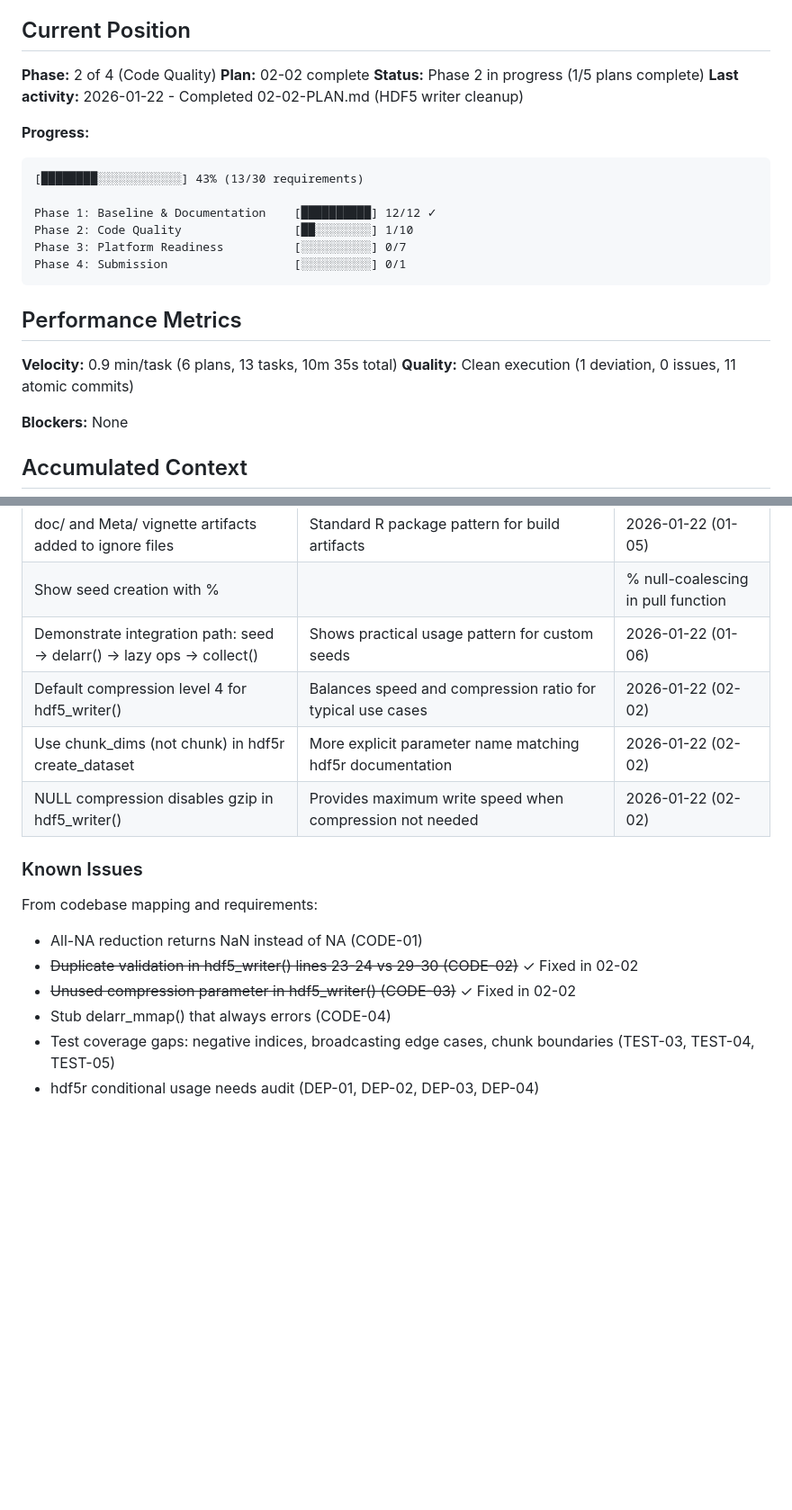
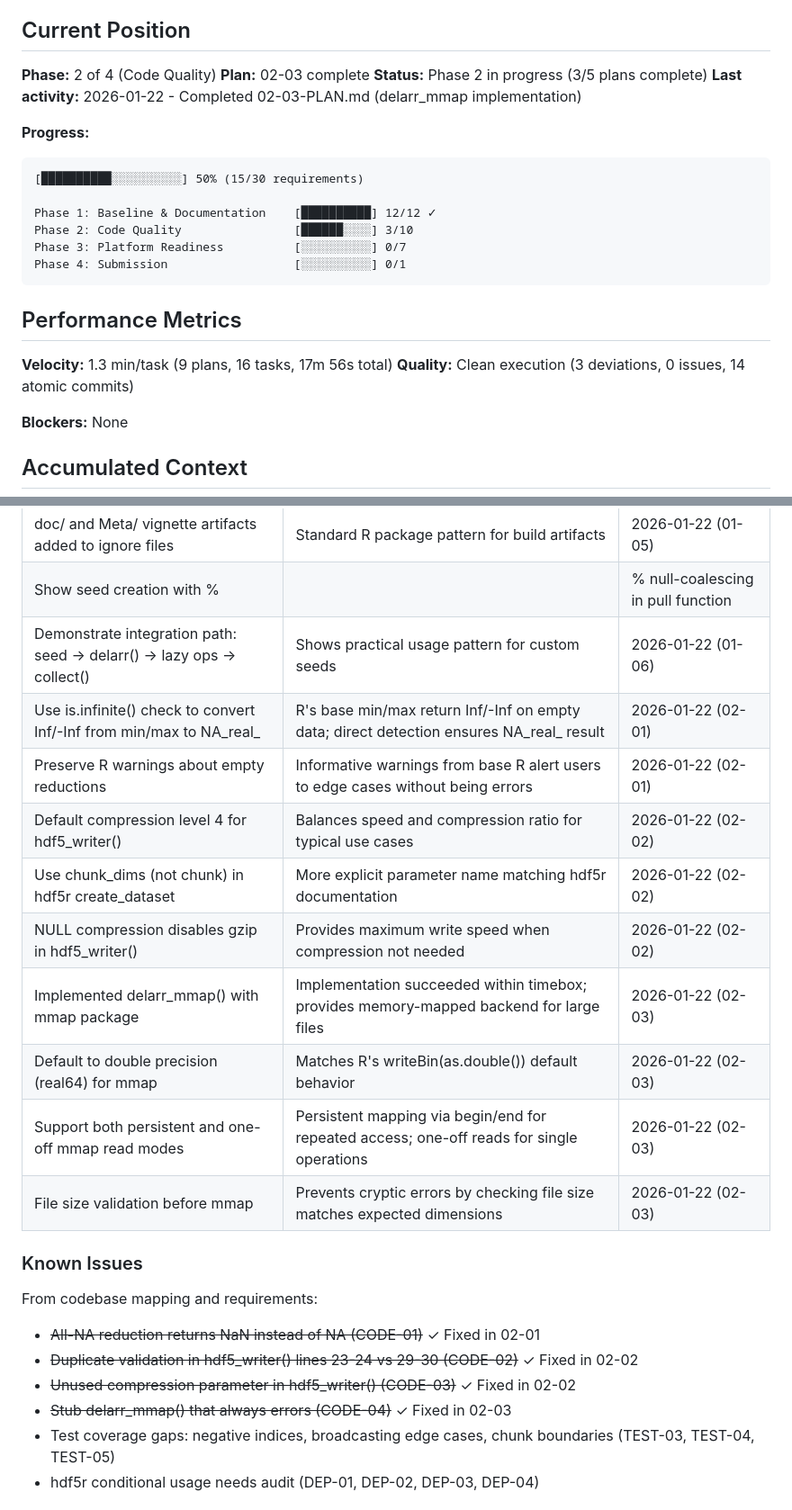
Before and after one commit to bbuchsbaum/delarr, a Markdown page: .planning/STATE.md, 2 parts joined by grey strips. Shown at 90% size. GitHub-like rendering; blank space fills up the shorter version.

Commit message:
docs(02-01): complete all-NA reduction fix plan
Tasks completed: 2/2
- Fix all-NA reduction handling in apply_reduce_full
- Create comprehensive reduction edge case tests

SUMMARY: .planning/phases/02-code-quality/02-01-SUMMARY.md

Resolves CODE-01: All-NA reductions now return NA (not NaN/Inf)
Addresses TEST-03: Reduction edge cases covered with 36 assertions

````diff
--- a/.planning/STATE.md
+++ b/.planning/STATE.md
@@ -14,24 +14,24 @@
 ## Current Position
 
 **Phase:** 2 of 4 (Code Quality)
-**Plan:** 02-02 complete
-**Status:** Phase 2 in progress (1/5 plans complete)
-**Last activity:** 2026-01-22 - Completed 02-02-PLAN.md (HDF5 writer cleanup)
+**Plan:** 02-03 complete
+**Status:** Phase 2 in progress (3/5 plans complete)
+**Last activity:** 2026-01-22 - Completed 02-03-PLAN.md (delarr_mmap implementation)
 
 **Progress:**
 ```
-[████████░░░░░░░░░░░░] 43% (13/30 requirements)
+[██████████░░░░░░░░░░] 50% (15/30 requirements)
 
 Phase 1: Baseline & Documentation    [██████████] 12/12 ✓
-Phase 2: Code Quality                [██░░░░░░░░] 1/10
+Phase 2: Code Quality                [██████░░░░] 3/10
 Phase 3: Platform Readiness          [░░░░░░░░░░] 0/7
 Phase 4: Submission                  [░░░░░░░░░░] 0/1
 ```
 
 ## Performance Metrics
 
-**Velocity:** 0.9 min/task (6 plans, 13 tasks, 10m 35s total)
-**Quality:** Clean execution (1 deviation, 0 issues, 11 atomic commits)
+**Velocity:** 1.3 min/task (9 plans, 16 tasks, 17m 56s total)
+**Quality:** Clean execution (3 deviations, 0 issues, 14 atomic commits)
 
 **Blockers:** None
 
@@ -52,17 +52,23 @@ Phase 4: Submission                  [░░░░░░░░░░] 0/1
 | doc/ and Meta/ vignette artifacts added to ignore files | Standard R package pattern for build artifacts | 2026-01-22 (01-05) |
 | Show seed creation with %||% null-coalescing in pull function | Follows package conventions for default parameter handling | 2026-01-22 (01-06) |
 | Demonstrate integration path: seed → delarr() → lazy ops → collect() | Shows practical usage pattern for custom seeds | 2026-01-22 (01-06) |
+| Use is.infinite() check to convert Inf/-Inf from min/max to NA_real_ | R's base min/max return Inf/-Inf on empty data; direct detection ensures NA_real_ result | 2026-01-22 (02-01) |
+| Preserve R warnings about empty reductions | Informative warnings from base R alert users to edge cases without being errors | 2026-01-22 (02-01) |
 | Default compression level 4 for hdf5_writer() | Balances speed and compression ratio for typical use cases | 2026-01-22 (02-02) |
 | Use chunk_dims (not chunk) in hdf5r create_dataset | More explicit parameter name matching hdf5r documentation | 2026-01-22 (02-02) |
 | NULL compression disables gzip in hdf5_writer() | Provides maximum write speed when compression not needed | 2026-01-22 (02-02) |
+| Implemented delarr_mmap() with mmap package | Implementation succeeded within timebox; provides memory-mapped backend for large files | 2026-01-22 (02-03) |
+| Default to double precision (real64) for mmap | Matches R's writeBin(as.double()) default behavior | 2026-01-22 (02-03) |
+| Support both persistent and one-off mmap read modes | Persistent mapping via begin/end for repeated access; one-off reads for single operations | 2026-01-22 (02-03) |
+| File size validation before mmap | Prevents cryptic errors by checking file size matches expected dimensions | 2026-01-22 (02-03) |
 
 ### Known Issues
 
 From codebase mapping and requirements:
-- All-NA reduction returns NaN instead of NA (CODE-01)
+- ~~All-NA reduction returns NaN instead of NA (CODE-01)~~ ✓ Fixed in 02-01
 - ~~Duplicate validation in hdf5_writer() lines 23-24 vs 29-30 (CODE-02)~~ ✓ Fixed in 02-02
 - ~~Unused compression parameter in hdf5_writer() (CODE-03)~~ ✓ Fixed in 02-02
-- Stub delarr_mmap() that always errors (CODE-04)
+- ~~Stub delarr_mmap() that always errors (CODE-04)~~ ✓ Fixed in 02-03
 - Test coverage gaps: negative indices, broadcasting edge cases, chunk boundaries (TEST-03, TEST-04, TEST-05)
 - hdf5r conditional usage needs audit (DEP-01, DEP-02, DEP-03, DEP-04)
 
````
Also changed, not shown: 1 other file.
